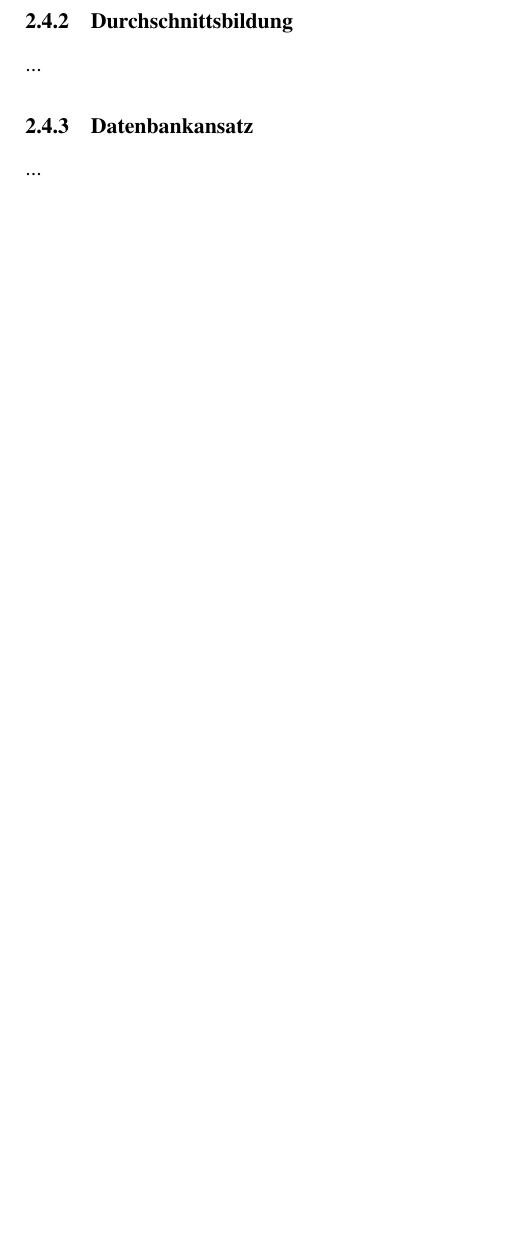
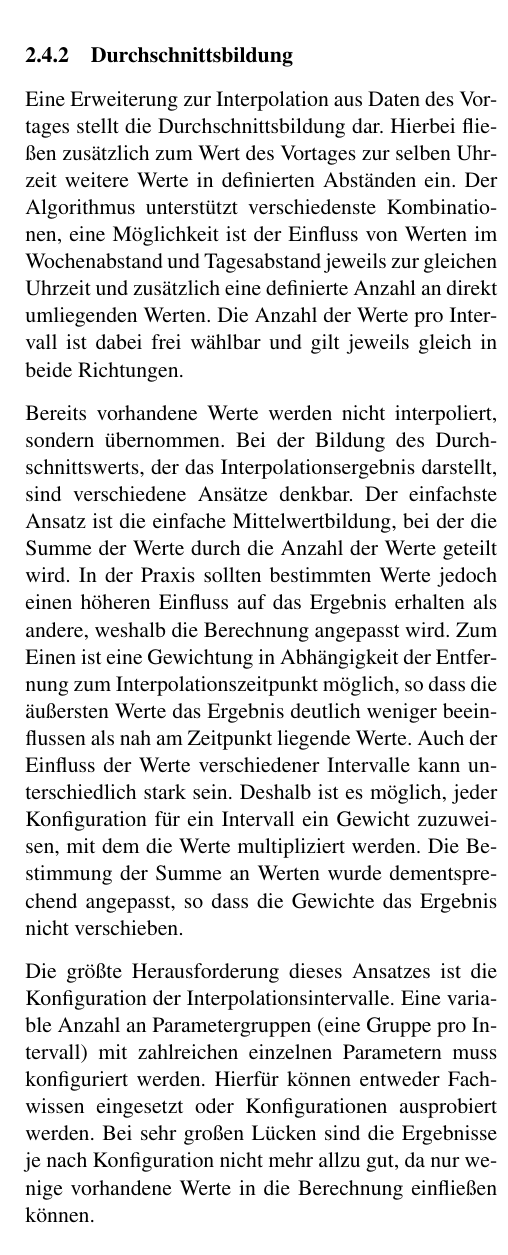
Before and after one commit to HSNR-WPP-Energy-2018/Paper, a LaTeX paper (paper.tex, which reads chapters/algorithms_sebastian.tex): part of one column of page 3 of 6 before the commit and part of one column of page 3 of 7 after it, cut so that both start at the same text, the shorter picture padded with empty space. Compiled offline with pdfLaTeX.

Commit message:
Averaging and database algorithms

```diff
--- a/chapters/algorithms_sebastian.tex
+++ b/chapters/algorithms_sebastian.tex
@@ -1,7 +1,24 @@
 %!TEX root = ../paper.tex
 
 \subsubsection{Durchschnittsbildung}
-...
+Eine Erweiterung zur Interpolation aus Daten des Vortages stellt die Durchschnittsbildung dar. Hierbei fließen zusätzlich zum Wert des Vortages zur selben Uhrzeit weitere Werte in definierten Abständen ein. Der Algorithmus unterstützt verschiedenste Kombinationen, eine Möglichkeit ist der Einfluss von Werten im Wochenabstand und Tagesabstand jeweils zur gleichen Uhrzeit und zusätzlich eine definierte Anzahl an direkt umliegenden Werten. Die Anzahl der Werte pro Intervall ist dabei frei wählbar und gilt jeweils gleich in beide Richtungen.
+
+Bereits vorhandene Werte werden nicht interpoliert, sondern übernommen. Bei der Bildung des Durchschnittswerts, der das Interpolationsergebnis darstellt, sind verschiedene Ansätze denkbar. Der einfachste Ansatz ist die einfache Mittelwertbildung, bei der die Summe der Werte durch die Anzahl der Werte geteilt wird. In der Praxis sollten bestimmten Werte jedoch einen höheren Einfluss auf das Ergebnis erhalten als andere, weshalb die Berechnung angepasst wird.
+Zum Einen ist eine Gewichtung in Abhängigkeit der Entfernung zum Interpolationszeitpunkt möglich, so dass die äußersten Werte das Ergebnis deutlich weniger beeinflussen als nah am Zeitpunkt liegende Werte.
+Auch der Einfluss der Werte verschiedener Intervalle kann unterschiedlich stark sein. Deshalb ist es möglich, jeder Konfiguration für ein Intervall ein Gewicht zuzuweisen, mit dem die Werte multipliziert werden. Die Bestimmung der Summe an Werten wurde dementsprechend angepasst, so dass die Gewichte das Ergebnis nicht verschieben.
+
+Die größte Herausforderung dieses Ansatzes ist die Konfiguration der Interpolationsintervalle. Eine variable Anzahl an Parametergruppen (eine Gruppe pro Intervall) mit zahlreichen einzelnen Parametern muss konfiguriert werden. Hierfür können entweder Fachwissen eingesetzt oder Konfigurationen ausprobiert werden.
+Bei sehr großen Lücken sind die Ergebnisse je nach Konfiguration nicht mehr allzu gut, da nur wenige vorhandene Werte in die Berechnung einfließen können.
 
 \subsubsection{Datenbankansatz}
-...
+Im Gegensatz zu den anderen Algorithmen, die lediglich gegebene Werte des zu interpolierenden Datensatzes in die Berechnung einfließen lassen, interpoliert der Datenbankansatz Werte auf Basis mehrerer anderer Datensätze, deren Mittelwert fehlende Werte bildet.
+
+Während einer Vorverarbeitungsphase, nach dessen Abschluss beliebig viele Werte interpoliert werden können, wird die Datenbank aus zahlreichen gesammelten Lastprofilen gebildet. Eingenschaften, entweder einfache Attribute (bspw. Haus/Wohnung, Heizungstyp) oder numerische Einordnungen (Personenanzahl, Wohnfläche, etc.), klassifizieren die Datensätze und unterteilen diese in unterschiedliche Gruppen.
+Zur Interpolation werden lediglich Lastprofile verwendet, deren Eigenschaften denen des Ergebnisdatensatzes entsprechen. Die Anforderungen sind als zusätzliche Eingabe anzugeben.
+Aktuell ist die Interpolation nach der Filterung der Datensätze eine einfache Mittelwertbildung der einzelnen Werte für den jeweiligen Zeitpunkt. Hier ist eine Erweiterung zu einem gewichteten Einfluss möglich. So können auch Datensätze verwendet werden, die nicht in allen Kriterien den Anforderungen entsprechen. Die damit steigende Ungenauigkeit wird durch eine bessere Glättung aufgrund der gestiegenden Anzahl an Datensätzen wieder ausgeglichen.
+
+Aufgrund von Änderungen in der Zuordnung zwischen Wochentag und Datum innerhalb eines Jahres können die Verbrauchswerte nicht einfach nur mit dem Datum gespeichert werden, ohne dass ein Datensatz nur für ein einzelnes Jahr gültig ist. Stattdessen werden die Datensätze während der Vorverarbeitungsphase in ein anderes Format transformiert. Nach der Umformung werden für definierte Intervalle, entweder Quartale, Monate oder Wochen, Werte für jeden Wochentag und jede erfasste Uhrzeit gespeichert. Sofern mehrere Werte für ein Intervall, Wochentag und Uhrzeit vorhanden sind, wird der Mittelwert gebildet und abgespeichert. Damit können die Unterschiede im Verbrauch zwischen Wochentagen und dem Wochenende bei der Interpolation berücksichtigt werden.
+
+Im Gegensatz zu den anderen Algorithmen benötigt der Datenbankansatz keinen lückenhaften Datensatz. Die Berechnung kann alleine auf Basis der definierten Eigenschaften erfolgen. Eine Ergänzung der Daten eines lückenhaften Datensatzes ist ebenfalls möglich.
+
+Um möglichst gute Ergebnisse liefern zu können, benötigt der Datenbankansatz eine große Datenbasis, deren Sammlung eine Herausforderung ist. Außerdem führt die zusätzliche Kategorisierung zu zusätzlichem, nur manuell durchführbarem Aufwand.
```
